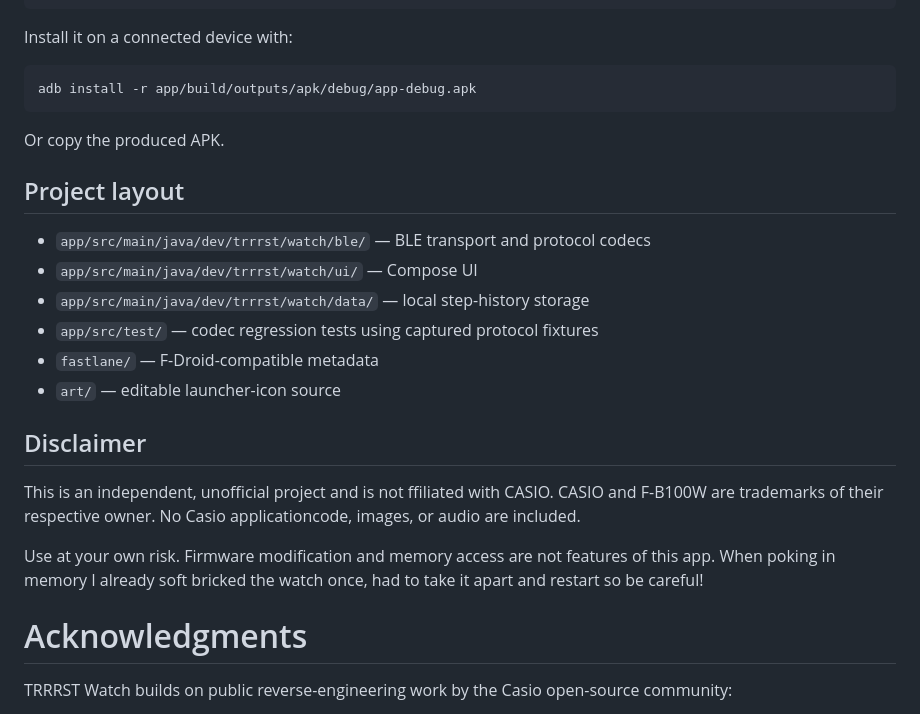
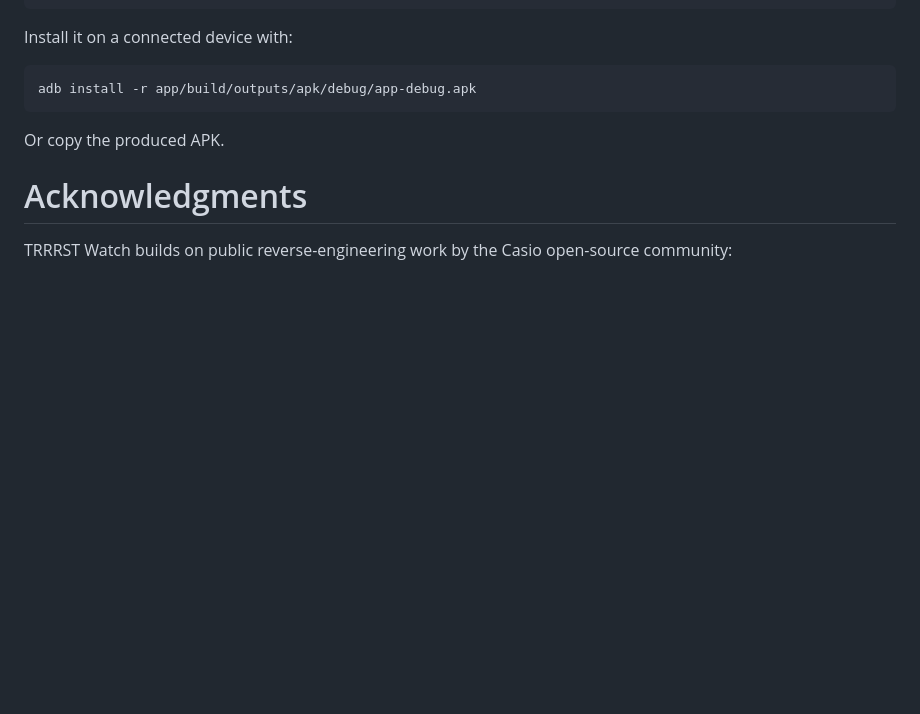
Before and after one commit to taxmeifyoucan/trrrst-watch, a Markdown page: README.md, the part around one of its changes. GitHub-like rendering; blank space fills up the shorter version.

```diff
--- a/README.md
+++ b/README.md
@@ -48,23 +63,6 @@ adb install -r app/build/outputs/apk/debug/app-debug.apk
 
 Or copy the produced APK.
 
-## Project layout
-
-- `app/src/main/java/dev/trrrst/watch/ble/` — BLE transport and protocol codecs
-- `app/src/main/java/dev/trrrst/watch/ui/` — Compose UI
-- `app/src/main/java/dev/trrrst/watch/data/` — local step-history storage
-- `app/src/test/` — codec regression tests using captured protocol fixtures
-- `fastlane/` — F-Droid-compatible metadata
-- `art/` — editable launcher-icon source
-
-
-## Disclaimer
-
-This is an independent, unofficial project and is not ffiliated with CASIO. CASIO and F-B100W are trademarks of their respective owner. No Casio applicationcode, images, or audio are included.
-
-Use at your own risk. Firmware modification and memory access are not features
-of this app. When poking in memory I already soft bricked the watch once, had to take it apart and restart so be careful!
-
 # Acknowledgments
 
 TRRRST Watch builds on public reverse-engineering work by the Casio open-source community:
```
Also changed, not shown: other parts of README.md (+34 -5 lines), images/board.jpg (added), images/board1.jpg (added), images/bricked.jpg (added), images/sensorwatchcompare.jpg (added), images/settings.png (added), images/steps.png (added), 11 other files.
